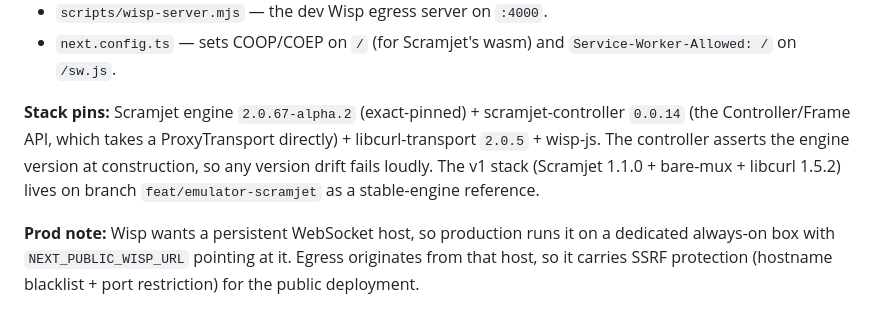
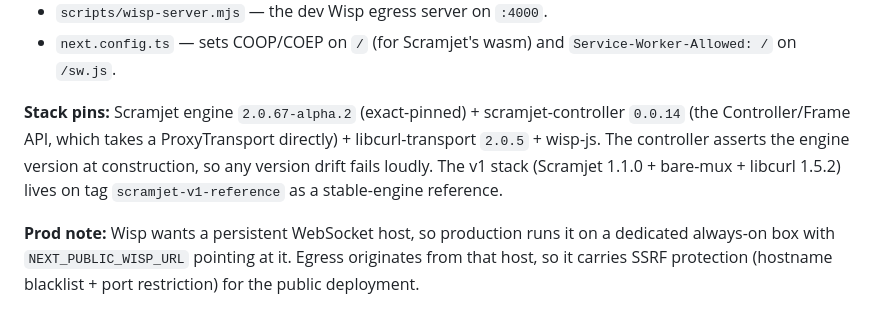
Before and after one commit to antonrisch/hudxyz, a Markdown page: AGENTS.md, the part around the change. Rendered like a GitHub page.

Commit message:
Update AGENTS.md to reflect changes in stack reference tags and improve clarity on emulator component mapping.

```diff
--- a/AGENTS.md
+++ b/AGENTS.md
@@ -40,7 +40,7 @@ Key files:
 - `scripts/wisp-server.mjs` — the dev Wisp egress server on `:4000`.
 - `next.config.ts` — sets COOP/COEP on `/` (for Scramjet's wasm) and `Service-Worker-Allowed: /` on `/sw.js`.
 
-**Stack pins:** Scramjet engine `2.0.67-alpha.2` (exact-pinned) + scramjet-controller `0.0.14` (the Controller/Frame API, which takes a ProxyTransport directly) + libcurl-transport `2.0.5` + wisp-js. The controller asserts the engine version at construction, so any version drift fails loudly. The v1 stack (Scramjet 1.1.0 + bare-mux + libcurl 1.5.2) lives on branch `feat/emulator-scramjet` as a stable-engine reference.
+**Stack pins:** Scramjet engine `2.0.67-alpha.2` (exact-pinned) + scramjet-controller `0.0.14` (the Controller/Frame API, which takes a ProxyTransport directly) + libcurl-transport `2.0.5` + wisp-js. The controller asserts the engine version at construction, so any version drift fails loudly. The v1 stack (Scramjet 1.1.0 + bare-mux + libcurl 1.5.2) lives on tag `scramjet-v1-reference` as a stable-engine reference.
 
 **Prod note:** Wisp wants a persistent WebSocket host, so production runs it on a dedicated always-on box with `NEXT_PUBLIC_WISP_URL` pointing at it. Egress originates from that host, so it carries SSRF protection (hostname blacklist + port restriction) for the public deployment.
 
```
